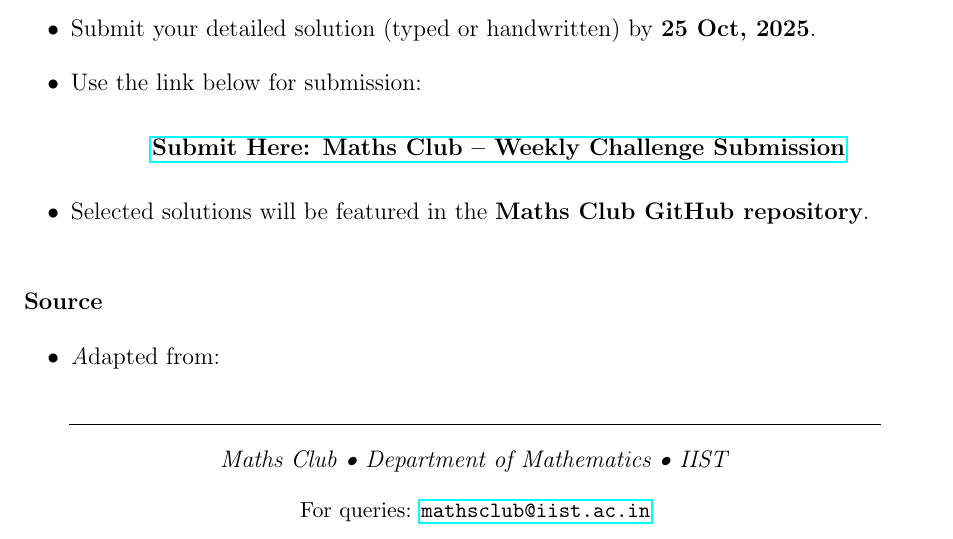
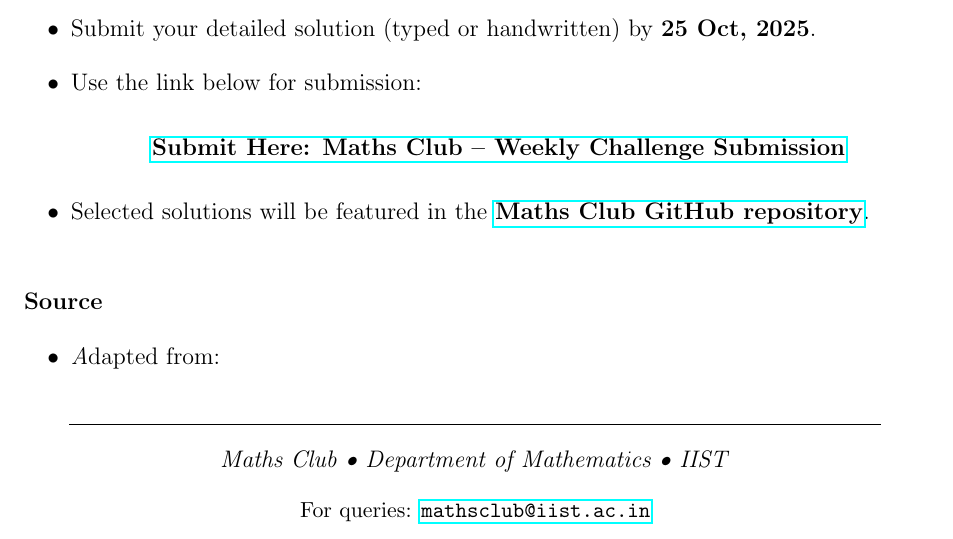
Before and after one commit to mathsclub-iist/maths-club-weekly-challenges, a LaTeX document (template/template.tex): part of the page, cut so that both start at the same text. Compiled offline with pdfLaTeX.

Commit message:
Template_Challenges

```diff
--- a/template/template.tex
+++ b/template/template.tex
@@ -17,7 +17,7 @@
 \newcommand{\datefield}{\today}           % change date
 \newcommand{\submissiondatefield}{25 Oct, 2025}           % change date
 \newcommand{\submissionlink}{https://forms.gle/GLMsxBVwLkV5kedp7} % change link
-
+\newcommand{\repolink}{https://github.com/mathsclub-iist/maths-club-weekly-challenges}
 %------------------ Page Setup ------------------%
 \geometry{
 	top=1in,
@@ -76,7 +76,7 @@
 		\begin{center}
 			\href{\submissionlink}{\textbf{Submit Here: Maths Club – Weekly Challenge Submission}}
 		\end{center}
-		\item Selected solutions will be featured in the \textbf{Maths Club GitHub repository}.
+		\item Selected solutions will be featured in the \href{\repolink}{\textbf{Maths Club GitHub repository}}.
 	\end{itemize}
 
 	\vspace{1.5em}
```
